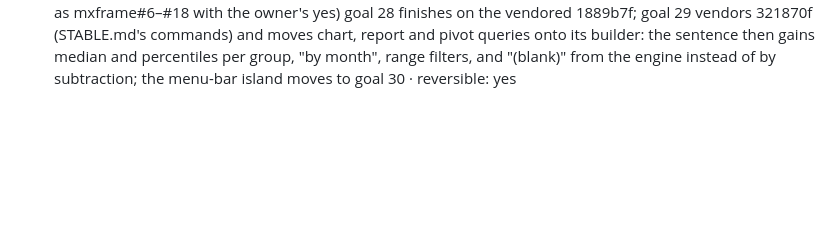
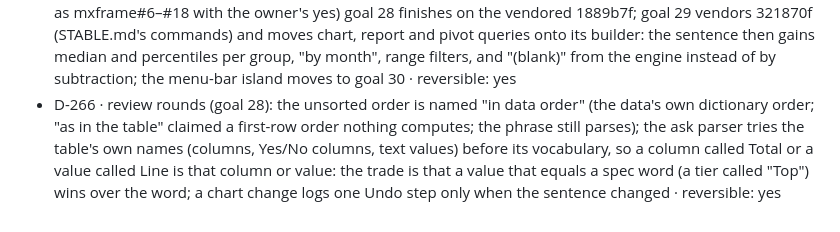
Before and after one commit to abhisheksreesaila/mxapp, a Markdown page: docs/decisions.md, the part around the change. GitHub-like rendering; blank space fills up the shorter version.

```diff
--- a/docs/decisions.md
+++ b/docs/decisions.md
@@ -301,3 +301,4 @@ One line per fork: `D-nn · chose X over Y · why · reversible?`
 - D-263 · review round 1 (goal 27): archived checks that read theme code from the hosts now read it where it lives (goal 8's Fluent sheet and body class, goal 10's Omarchy design and theme sheets, goal 17's skin palettes, goal 18's Apple skin colours via `paint_native`, goals 24 and 25's Liquid CSS from themes/liquid.mojo): every assertion stays, only its address moved; test_canvas asserts the default theme is native. GTK: a theme forces light or dark, no theme puts the system's back (it never did: a switch from Graphite to native stayed dark); the dark signal the host causes itself is ignored, the person's is handled on an idle turn (never inside apply). M3 proves the move from a build of the move's own commit, per colour channel, each shot within its own noise; and at HEAD the screens the polish didn't mean to change · reversible: yes
 - D-264 · goal 5's rule "an app imports only mojoui" (so it stays portable) now reads "only mojoui and themes": a theme is plain Mojo built on mojoui's vocabulary, with no platform code, so an app that picks one is as portable as before; the rule's other half (no platform words in app code) is unchanged · reversible: yes
 - D-265 · (MX frame session, 2026-10-19: STABLE.md names 321870f stable; much of docs/mxframe-needs.md is in it: avg/median/quantile/min/max per group, ORDER BY … LIMIT, WHERE expressions, EXTRACT/date_trunc/bins, multi-key GROUP BY with NULL as its own group, SQL and joins, LIKE; the rest filed as mxframe#6–#18 with the owner's yes) goal 28 finishes on the vendored 1889b7f; goal 29 vendors 321870f (STABLE.md's commands) and moves chart, report and pivot queries onto its builder: the sentence then gains median and percentiles per group, "by month", range filters, and "(blank)" from the engine instead of by subtraction; the menu-bar island moves to goal 30 · reversible: yes
+- D-266 · review rounds (goal 28): the unsorted order is named "in data order" (the data's own dictionary order; "as in the table" claimed a first-row order nothing computes; the phrase still parses); the ask parser tries the table's own names (columns, Yes/No columns, text values) before its vocabulary, so a column called Total or a value called Line is that column or value: the trade is that a value that equals a spec word (a tier called "Top") wins over the word; a chart change logs one Undo step only when the sentence changed · reversible: yes
```
Also changed, not shown: GOAL.md (+1 -1 lines), docs/goals/28/asked-gtk.jpg (added), docs/goals/28/asked-web.jpg (added), docs/goals/28/pages-gtk.jpg (added), docs/goals/28/picked-gtk.jpg (added), docs/goals/28/sentence-gtk.jpg (added), 6 other files.
